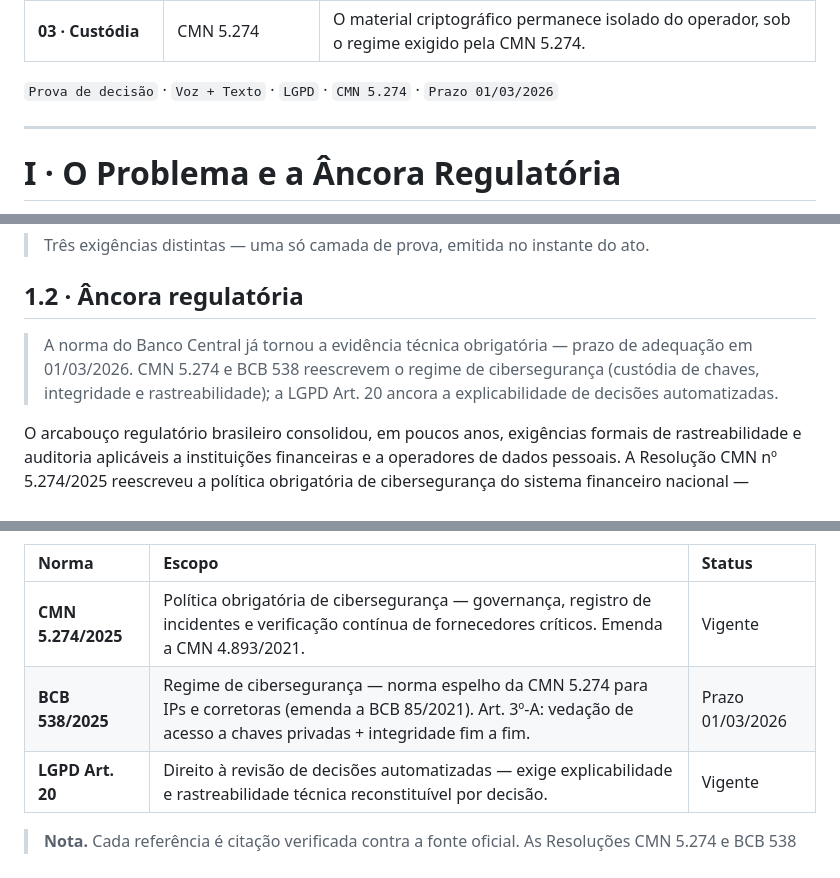
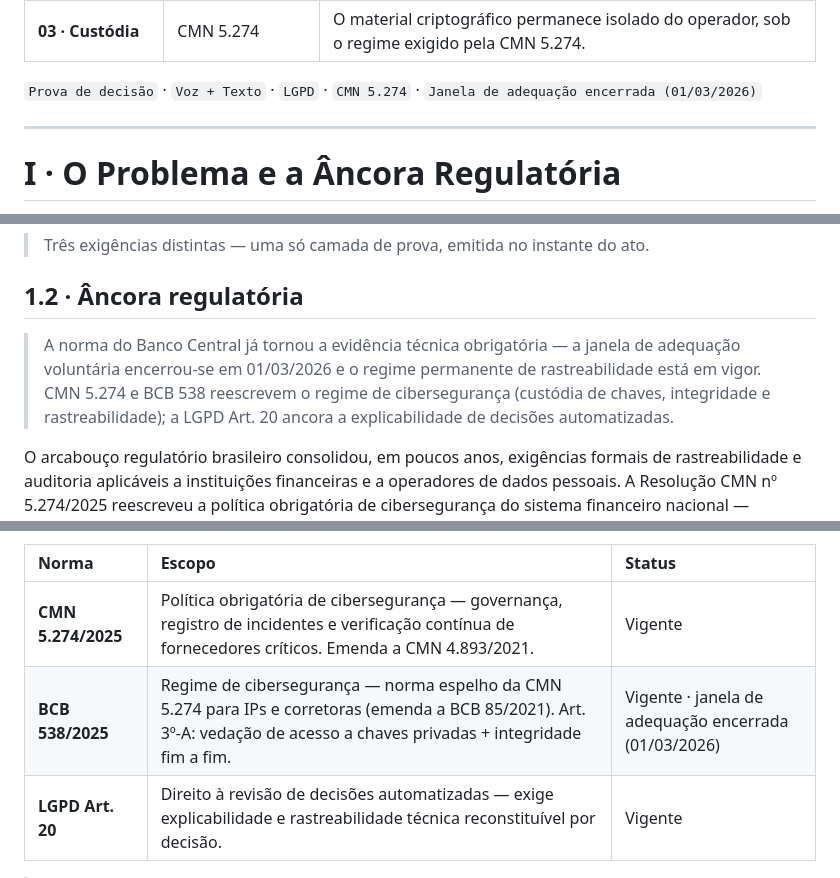
Before and after one commit to FoundLab-PoweredByGoogleCloud/auditable-trust-infrastructure, a Markdown page: whitepaper/ati/FoundLab_ATI_Whitepaper_v1.1.md, 3 parts joined by grey strips. GitHub-like rendering.

Commit message:
docs(WO-02): reframe 01/03/2026 to post-deadline (closed-window) posture
The 01/03/2026 voluntary-adequacy window closed ~4 months ago (today is
25/06/2026). Three surfaces still framed it as a forward "Prazo";
normalize all references to a uniform closed-window frame so the posture
reads as accrued exposure / remediation, not preparation.

- whitepaper/ati/FoundLab_ATI_Whitepaper_v1.1.md:
  - L32 badge: `Prazo 01/03/2026` -> `Janela de adequação encerrada (01/03/2026)`
  - L64 blockquote: forward "prazo de adequação em 01/03/2026" -> window
    closed + permanent traceability regime in force
  - L73 status cell: `Prazo 01/03/2026` -> `Vigente · janela de adequação
    encerrada (01/03/2026)`
- compliance/COMPLIANCE_MATRIX.md L32: neutral "adequacy deadline of
  01/03/2026" -> "voluntary-adequacy window closed on 01/03/2026; the
  permanent traceability regime is now in force".

L16 and L68 already used correct past tense — left intact. Date kept as a
historical boundary. Claims-gate: structural fact only, no fear-absolutes.

Co-Authored-By: Claude Opus 4.8 <noreply@anthropic.com>
Claude-Session: https://claude.ai/code/session_01CU64S1V9Fw4d9fpDBynJgS

```diff
--- a/whitepaper/ati/FoundLab_ATI_Whitepaper_v1.1.md
+++ b/whitepaper/ati/FoundLab_ATI_Whitepaper_v1.1.md
@@ -29,7 +29,7 @@ Apresentamos a ATI — *Auditable Trust Infrastructure* —, infraestrutura unif
 | **02 · Não-retenção** | LGPD por construção | O registro probatório não armazena dado pessoal do titular, preservando os direitos da LGPD. |
 | **03 · Custódia** | CMN 5.274 | O material criptográfico permanece isolado do operador, sob o regime exigido pela CMN 5.274. |
 
-`Prova de decisão` · `Voz + Texto` · `LGPD` · `CMN 5.274` · `Prazo 01/03/2026`
+`Prova de decisão` · `Voz + Texto` · `LGPD` · `CMN 5.274` · `Janela de adequação encerrada (01/03/2026)`
 
 ---
 
@@ -61,7 +61,7 @@ Nenhuma das três é atendida por firewall, SIEM ou observabilidade aplicacional
 
 ## 1.2 · Âncora regulatória
 
-> A norma do Banco Central já tornou a evidência técnica obrigatória — prazo de adequação em 01/03/2026. CMN 5.274 e BCB 538 reescrevem o regime de cibersegurança (custódia de chaves, integridade e rastreabilidade); a LGPD Art. 20 ancora a explicabilidade de decisões automatizadas.
+> A norma do Banco Central já tornou a evidência técnica obrigatória — a janela de adequação voluntária encerrou-se em 01/03/2026 e o regime permanente de rastreabilidade está em vigor. CMN 5.274 e BCB 538 reescrevem o regime de cibersegurança (custódia de chaves, integridade e rastreabilidade); a LGPD Art. 20 ancora a explicabilidade de decisões automatizadas.
 
 O arcabouço regulatório brasileiro consolidou, em poucos anos, exigências formais de rastreabilidade e auditoria aplicáveis a instituições financeiras e a operadores de dados pessoais. A Resolução CMN nº 5.274/2025 reescreveu a política obrigatória de cibersegurança do sistema financeiro nacional — emendando a CMN 4.893/2021 —, e a Resolução BCB nº 538/2025 é sua norma espelho para instituições de pagamento, corretoras e distribuidoras (emendando a BCB 85/2021). Não se trata de regime de contratação de nuvem: ambas reescrevem o regime de cibersegurança, introduzindo o Art. 3º-A com catorze controles mínimos verificáveis. Entre eles, a vedação de acesso de terceiros — inclusive provedores de nuvem — às chaves privadas de assinatura (Art. 3º-A, I, 'f') e a validação de integridade transacional fim a fim antes da assinatura digital (Art. 3º-A, I, 'e').
 
@@ -70,7 +70,7 @@ Paralelamente, o Artigo 20 da LGPD instituiu o direito do titular à revisão de
 | Norma | Escopo | Status |
 | :--- | :--- | :--- |
 | **CMN 5.274/2025** | Política obrigatória de cibersegurança — governança, registro de incidentes e verificação contínua de fornecedores críticos. Emenda a CMN 4.893/2021. | Vigente |
-| **BCB 538/2025** | Regime de cibersegurança — norma espelho da CMN 5.274 para IPs e corretoras (emenda a BCB 85/2021). Art. 3º-A: vedação de acesso a chaves privadas + integridade fim a fim. | Prazo 01/03/2026 |
+| **BCB 538/2025** | Regime de cibersegurança — norma espelho da CMN 5.274 para IPs e corretoras (emenda a BCB 85/2021). Art. 3º-A: vedação de acesso a chaves privadas + integridade fim a fim. | Vigente · janela de adequação encerrada (01/03/2026) |
 | **LGPD Art. 20** | Direito à revisão de decisões automatizadas — exige explicabilidade e rastreabilidade técnica reconstituível por decisão. | Vigente |
 
 > **Nota.** Cada referência é citação verificada contra a fonte oficial. As Resoluções CMN 5.274 e BCB 538 são normas de **cibersegurança** (emendam respectivamente a CMN 4.893/2021 e a BCB 85/2021); **não** são, por si, mandatos de explicabilidade de IA — a âncora de explicabilidade é a LGPD Art. 20. A evidência auditável deixou de ser recomendação: tornou-se requisito normativo vigente para qualquer instituição que opere sistemas de GenAI sobre dados pessoais ou decisões financeiras.
```
Also changed, not shown: compliance/COMPLIANCE_MATRIX.md (+1 -1 lines).
